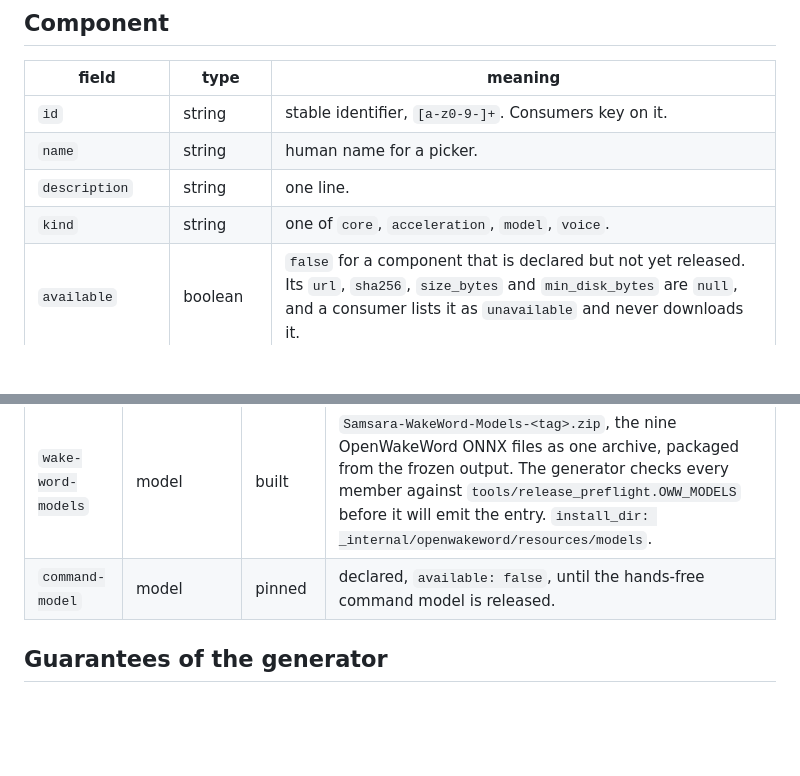
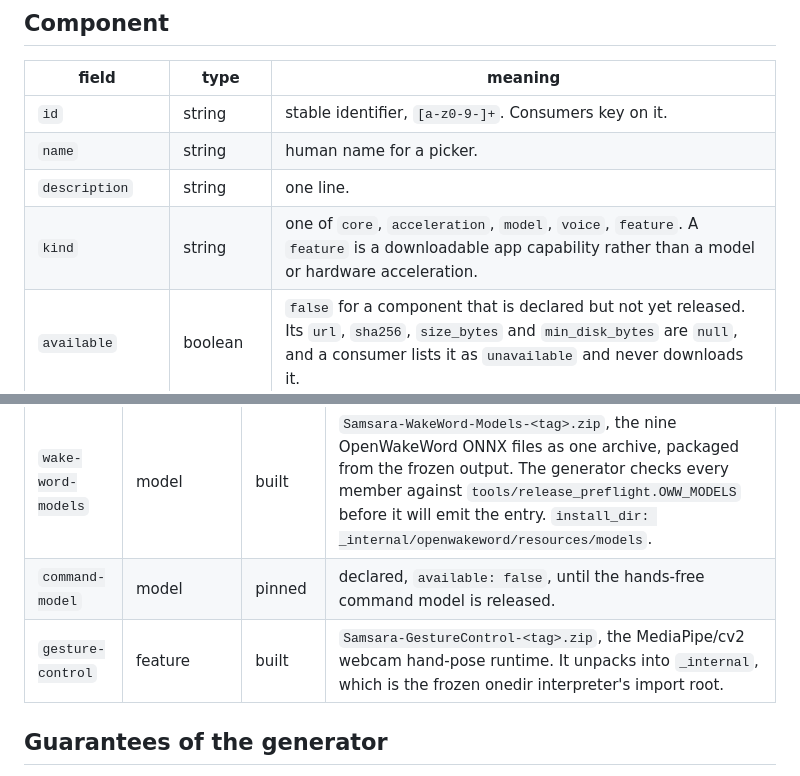
Before and after one commit to Morne-Ingstar/Samsara, a Markdown page: Docs/RELEASE_MANIFEST.md, 2 parts joined by grey strips. Rendered like a GitHub page; blank space fills up the shorter version.

Commit message:
docs(release): describe gesture control component

```diff
--- a/Docs/RELEASE_MANIFEST.md
+++ b/Docs/RELEASE_MANIFEST.md
@@ -29,7 +29,7 @@ covered by `tests/test_release_manifest.py` and `tests/test_component_fetch.py`.
 | `id` | string | stable identifier, `[a-z0-9-]+`. Consumers key on it. |
 | `name` | string | human name for a picker. |
 | `description` | string | one line. |
-| `kind` | string | one of `core`, `acceleration`, `model`, `voice`. |
+| `kind` | string | one of `core`, `acceleration`, `model`, `voice`, `feature`. A `feature` is a downloadable app capability rather than a model or hardware acceleration. |
 | `available` | boolean | `false` for a component that is declared but not yet released. Its `url`, `sha256`, `size_bytes` and `min_disk_bytes` are `null`, and a consumer lists it as `unavailable` and never downloads it. |
 | `filename` | string | the asset's file name on the Release; also the local file name. |
 | `url` | string or null | `https://` only. The Release asset. |
@@ -54,6 +54,7 @@ without a schema change: its entry flips `available` to `true` and gains real
 | `cuda-pack` | acceleration | pinned | `Samsara-CUDA-Pack-v0.20.0.zip`, the ten NVIDIA runtime DLLs for `_internal/ctranslate2` (docs/CUDA.md). `requires: ["nvidia_gpu"]`. Not built on CI (see release.yml's closing note), so pinned to the v0.20.0 asset by URL, size and SHA-256. |
 | `wake-word-models` | model | built | `Samsara-WakeWord-Models-<tag>.zip`, the nine OpenWakeWord ONNX files as one archive, packaged from the frozen output. The generator checks every member against `tools/release_preflight.OWW_MODELS` before it will emit the entry. `install_dir: _internal/openwakeword/resources/models`. |
 | `command-model` | model | pinned | declared, `available: false`, until the hands-free command model is released. |
+| `gesture-control` | feature | built | `Samsara-GestureControl-<tag>.zip`, the MediaPipe/cv2 webcam hand-pose runtime. It unpacks into `_internal`, which is the frozen onedir interpreter's import root. |
 
 ## Guarantees of the generator
 
```
